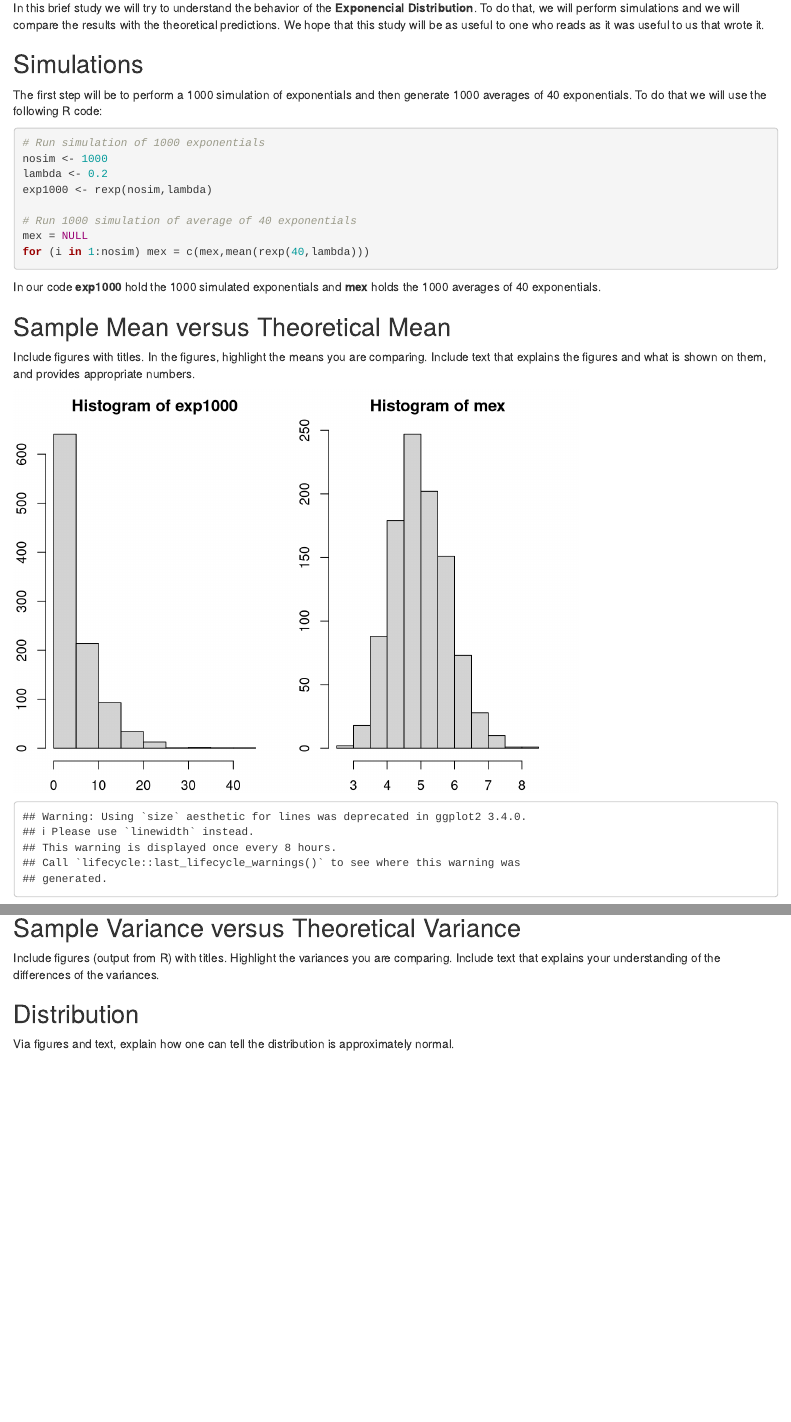
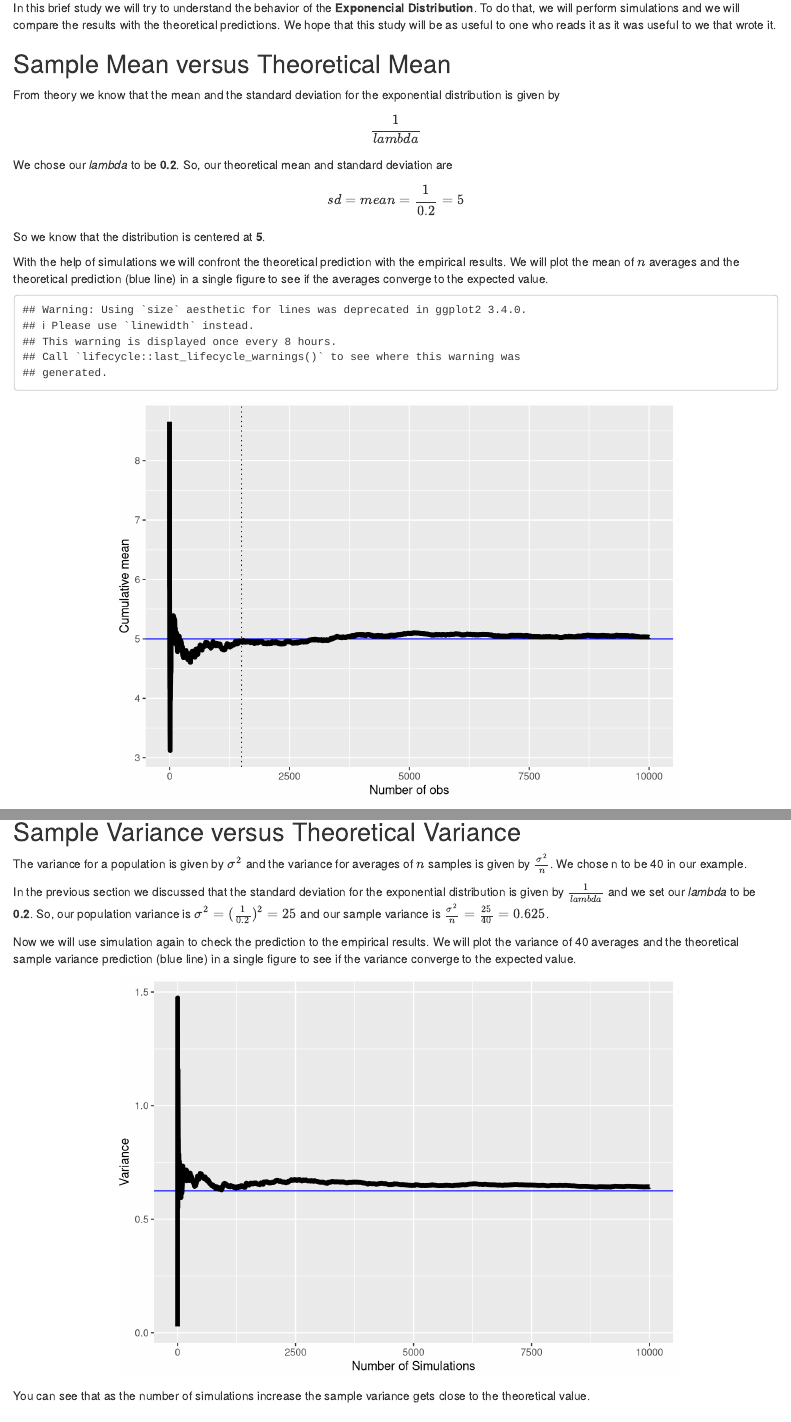
Before and after one commit to deltasigma/datasciencecoursera, an R Markdown document (6_inference/project.Rmd): the page in a window 1100 px wide, from 160 px down, and a second part further down, joined at a grey line. Rendered offline with R 4.5, knitr and Pandoc, with nearby package versions; code that draws random numbers runs with fixed seeds of ours.

Commit message:
Inference Project Part 1 Done - Pending Review

````diff
--- a/6_inference/project.Rmd
+++ b/6_inference/project.Rmd
@@ -4,17 +4,25 @@ author: "DeltaSigma"
 output: html_document
 ---
 ## Overview
-In this brief study we will try to understand the behavior of the **Exponencial Distribution**. To do that, we will perform simulations and we will compare the results with the theoretical predictions. We hope that this study will be as useful to one who reads as it was useful to us that wrote it.
+In this brief study we will try to understand the behavior of the **Exponencial Distribution**. To do that, we will perform simulations and we will compare the results with the theoretical predictions. We hope that this study will be as useful to one who reads it as it was useful to we that wrote it.
 
-## Simulations
-The first step will be to perform a 1000 simulation of exponentials and then generate 1000 averages of 40 exponentials. To do that we will use the following R code:
+## Sample Mean versus Theoretical Mean
+From theory we know that the mean and the standard deviation for the exponential distribution is given by $$ \frac{1}{lambda} $$
 
-```{r}
-# Run simulation of 1000 exponentials
-nosim <- 1000
-lambda <- 0.2
-exp1000 <- rexp(nosim,lambda)
+We chose our *lambda* to be **0.2**. So, our theoretical mean and standard deviation are $$ sd = mean = \frac{1}{0.2} = 5 $$
 
-# Run 1000 simulation of average of 40 exponentials
-mex = NULL
-for (i in 1:nosim) mex = c(mex,mean(rexp(40,lambda)))
+So we know that the distribution is centered at **5**.
+
+With the help of simulations we will confront the theoretical prediction with the empirical results. We will plot the mean of $n$ averages and the theoretical prediction (blue line) in a single figure to see if the averages converge to the expected value.
+
+```{r Mean Simulation, echo = FALSE, fig.align='center'}
+set.seed(3)
+n <- 10000; lambda = 0.2;
+means <- cumsum(rexp(n,lambda)) / (1  : n);
+library(ggplot2)
+g <- ggplot(data.frame(x = 1 : n, y = means), aes(x = x, y = y))
+g <- g + geom_hline(yintercept = 5, color="blue") + geom_line(size = 2)
+g <- g + geom_vline(xintercept = 1500, color="black", linetype="dotted")
+g <- g + geom_line(size = 2)
+g <- g + labs(x = "Number of obs", y = "Cumulative mean")
+g
@@ -20,0 +32,28 @@ for (i in 1:nosim) mex = c(mex,mean(rexp(40,lambda)))
+## Sample Variance versus Theoretical Variance
+The variance for a population is given by $\sigma^2$ and the variance for averages of $n$ samples is given by $\frac{\sigma^2}{n}$. We chose n to be 40 in our example.
+
+In the previous section we discussed that the standard deviation for the exponential distribution is given by $\frac{1}{lambda}$ and we set our *lambda* to be **0.2**. So, our population variance is $\sigma^2 = (\frac{1}{0.2})^2 = 25$ and our sample variance is $\frac{\sigma^2}{n} = \frac{25}{40}=0.625$.
+
+Now we will use simulation again to check the prediction to the empirical results. We will plot the variance of 40 averages and the theoretical sample variance prediction (blue line) in a single figure to see if the variance converge to the expected value.
+
+```{r Variance Simulation, echo = FALSE, fig.align='center'}
+nosim  <- 10000 ; avenum <- 40 ; lambda <- 0.2
+
+# Calculate n means for the samples
+meanForty = NULL
+for (i in 1:nosim) meanForty = c(meanForty,mean(rexp(avenum,lambda)))
+
+# Calculate variance for n samples
+variance = NULL
+for (i in 1:nosim) variance = c(variance,var(meanForty[1:i]))
+
+library(ggplot2)
+g <- ggplot(data.frame(x = 2 : nosim , y = variance[2:nosim]),
+            aes(x = x, y = y))
+g <- g + geom_hline(yintercept = 0.625, color="blue") + geom_line(size = 2)
+#g <- g + geom_vline(xintercept = 1500, color="black", linetype="dotted")
+#g <- g + geom_line(size = 2)
+g <- g + labs(x = "Number of Simulations", y = "Variance")
+g
+```
+You can see that as the number of simulations increase the sample variance gets close to the theoretical value.
@@ -21,24 +72,6 @@ for (i in 1:nosim) mex = c(mex,mean(rexp(40,lambda)))
 ```
 
-In our code **exp1000** hold the 1000 simulated exponentials and **mex** holds the 1000 averages of 40 exponentials.
+We normalized the sample by subtracting the mean and dividing by the standard deviation.
 
-## Sample Mean versus Theoretical Mean
-Include figures with titles. In the figures, highlight the means you are comparing. Include text that explains the figures and what is shown on them, and provides appropriate numbers.
+In the above graphic, the **blue** dotted line represents the probability function for this sample and the **red** line represents the normal distribution.
 
-```{r, echo=FALSE}
-# Set margins and multi column graph
-library(ggplot2)
-par(mar = rep(2, 4))
-par(mfrow=c(1,2))
-
-hist(exp1000)
-hist(mex)
-
-dat <- data.frame(
-        x = c(exp1000,mex),
-        t = factor(rep(c('exp','avgexp'), rep(nosim, 2)))
-        )
-
-g <- ggplot(dat, aes(x = x, fill = t)) + geom_histogram(binwidth=.3, colour = "black")
-g <- g + stat_function(fun = dnorm, size = 2)
-g + facet_grid(. ~ t)
@@ -52,5 +81,0 @@ We can easily see that the exponential distribution does not look like a normal
-## Sample Variance versus Theoretical Variance
-Include figures (output from R) with titles. Highlight the variances you are comparing. Include text that explains your understanding of the differences of the variances.
-
-## Distribution
-Via figures and text, explain how one can tell the distribution is approximately normal.
````
Also changed, not shown: 6_inference/project.html, 6_inference/project.Rmd (24 more changed lines).
